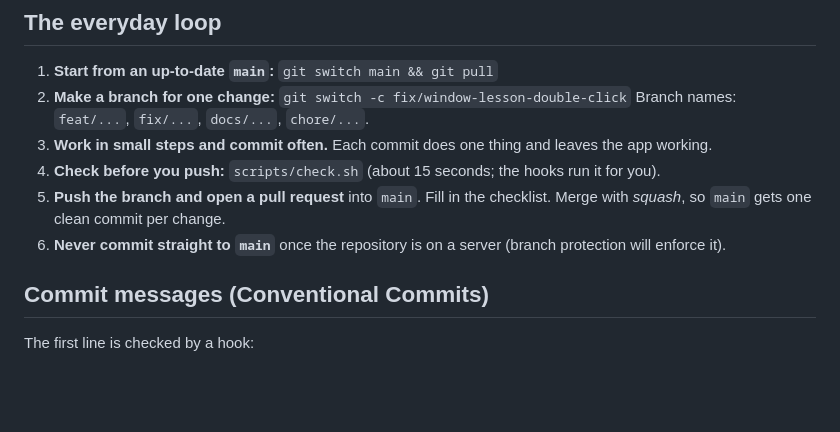
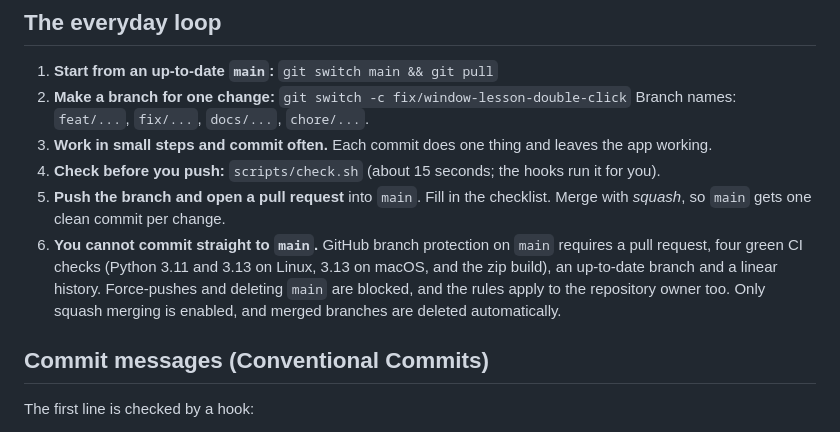
Before and after one commit to ggulati2/tippy, a Markdown page: CONTRIBUTING.md, the part around the change. GitHub-like rendering; blank space fills up the shorter version.

```diff
--- a/CONTRIBUTING.md
+++ b/CONTRIBUTING.md
@@ -19,7 +19,7 @@ scripts/setup-dev.sh          # turns on the git hooks
 3. **Work in small steps and commit often.** Each commit does one thing and leaves the app working.
 4. **Check before you push:** `scripts/check.sh` (about 15 seconds; the hooks run it for you).
 5. **Push the branch and open a pull request** into `main`. Fill in the checklist. Merge with *squash*, so `main` gets one clean commit per change.
-6. **Never commit straight to `main`** once the repository is on a server (branch protection will enforce it).
+6. **You cannot commit straight to `main`.** GitHub branch protection on `main` requires a pull request, four green CI checks (Python 3.11 and 3.13 on Linux, 3.13 on macOS, and the zip build), an up-to-date branch and a linear history. Force-pushes and deleting `main` are blocked, and the rules apply to the repository owner too. Only squash merging is enabled, and merged branches are deleted automatically.
 
 ## Commit messages (Conventional Commits)
 
```
Also changed, not shown: CLAUDE.md (+5 -0 lines).
